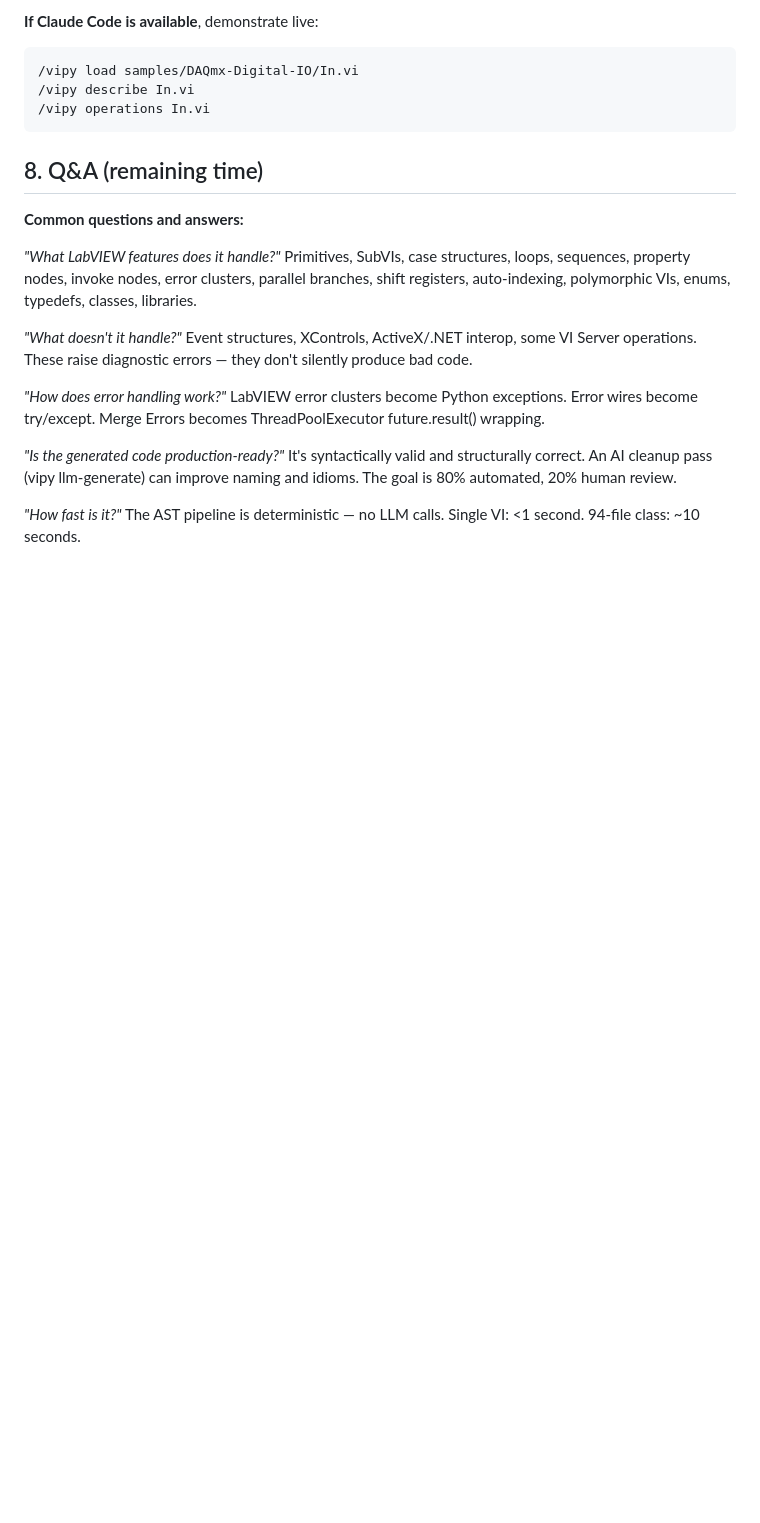
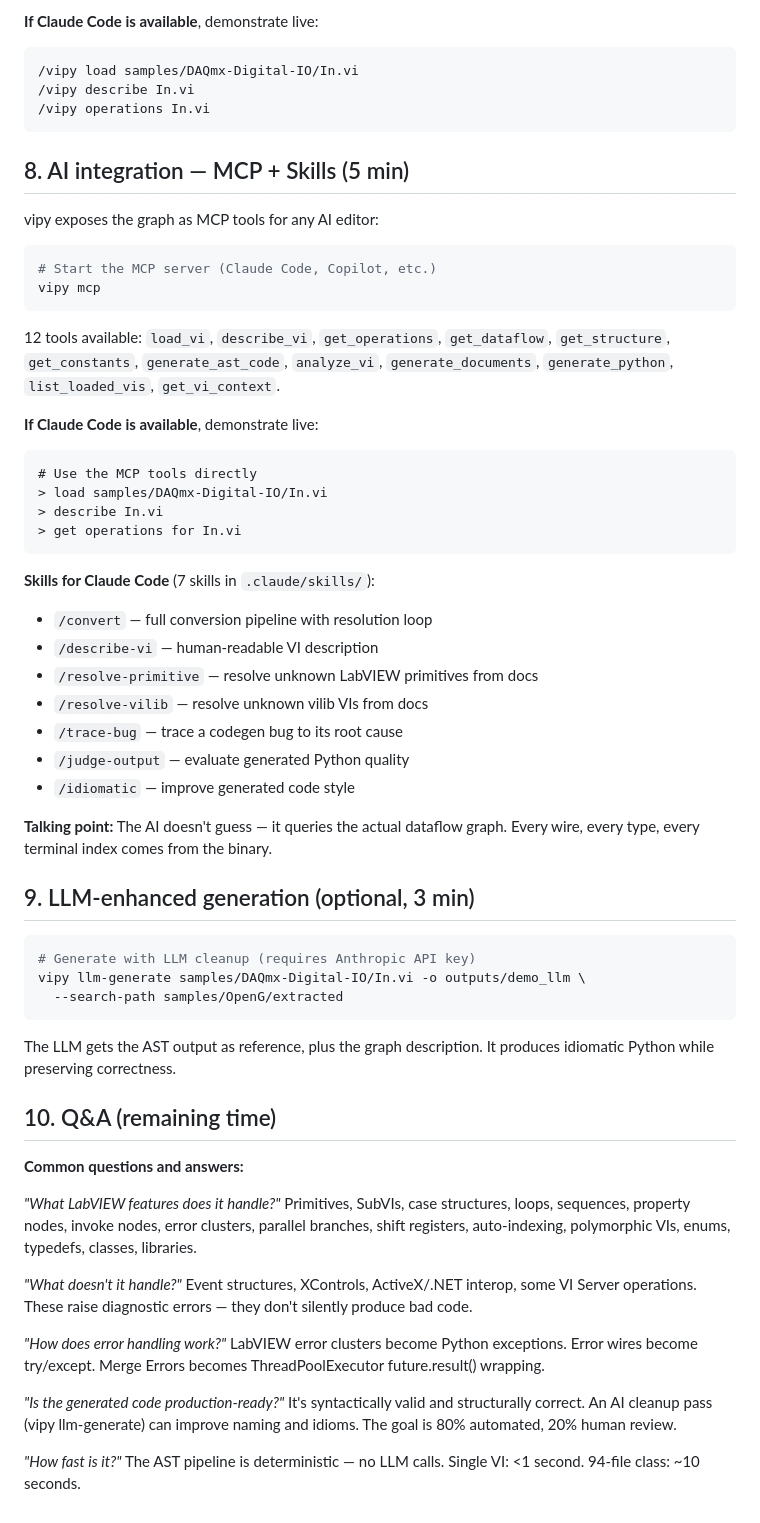
Before and after one commit to pragmatest-dev/lvkit, a Markdown page: docs/demo-script.md, the part around one of its changes. GitHub-like rendering; blank space fills up the shorter version.

Commit message:
Expand demo script: add dependency chain example, MCP/skills, LLM sections
Co-Authored-By: Claude Opus 4.6 (1M context) <noreply@anthropic.com>

````diff
--- a/docs/demo-script.md
+++ b/docs/demo-script.md
@@ -94,7 +124,47 @@ Show the tool list. Explain:
 /vipy operations In.vi
 ```
 
-## 8. Q&A (remaining time)
+## 8. AI integration — MCP + Skills (5 min)
+
+vipy exposes the graph as MCP tools for any AI editor:
+
+```bash
+# Start the MCP server (Claude Code, Copilot, etc.)
+vipy mcp
+```
+
+12 tools available: `load_vi`, `describe_vi`, `get_operations`, `get_dataflow`, `get_structure`, `get_constants`, `generate_ast_code`, `analyze_vi`, `generate_documents`, `generate_python`, `list_loaded_vis`, `get_vi_context`.
+
+**If Claude Code is available**, demonstrate live:
+```
+# Use the MCP tools directly
+> load samples/DAQmx-Digital-IO/In.vi
+> describe In.vi
+> get operations for In.vi
+```
+
+**Skills for Claude Code** (7 skills in `.claude/skills/`):
+- `/convert` — full conversion pipeline with resolution loop
+- `/describe-vi` — human-readable VI description
+- `/resolve-primitive` — resolve unknown LabVIEW primitives from docs
+- `/resolve-vilib` — resolve unknown vilib VIs from docs
+- `/trace-bug` — trace a codegen bug to its root cause
+- `/judge-output` — evaluate generated Python quality
+- `/idiomatic` — improve generated code style
+
+**Talking point:** The AI doesn't guess — it queries the actual dataflow graph. Every wire, every type, every terminal index comes from the binary.
+
+## 9. LLM-enhanced generation (optional, 3 min)
+
+```bash
+# Generate with LLM cleanup (requires Anthropic API key)
+vipy llm-generate samples/DAQmx-Digital-IO/In.vi -o outputs/demo_llm \
+  --search-path samples/OpenG/extracted
+```
+
+The LLM gets the AST output as reference, plus the graph description. It produces idiomatic Python while preserving correctness.
+
+## 10. Q&A (remaining time)
 
 **Common questions and answers:**
 
````
Also changed, not shown: other parts of docs/demo-script.md (+31 -1 lines).
